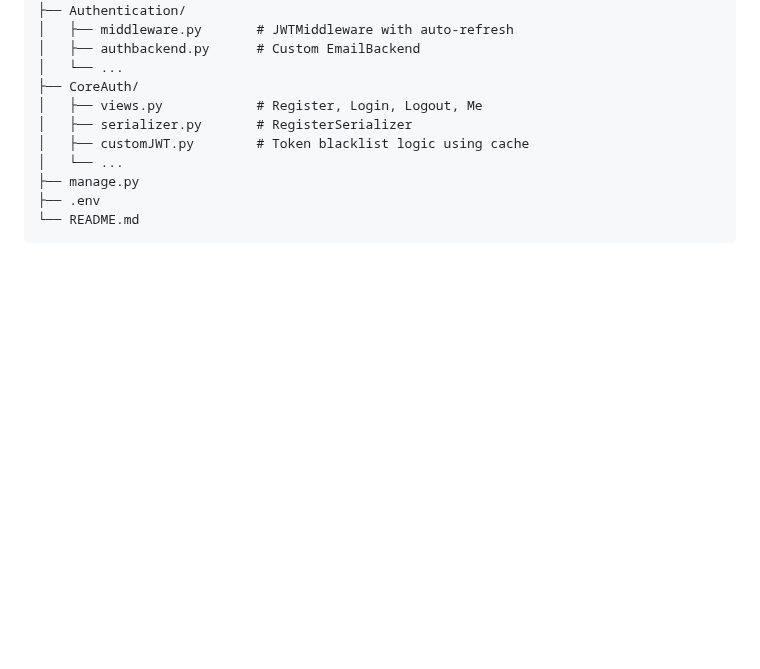
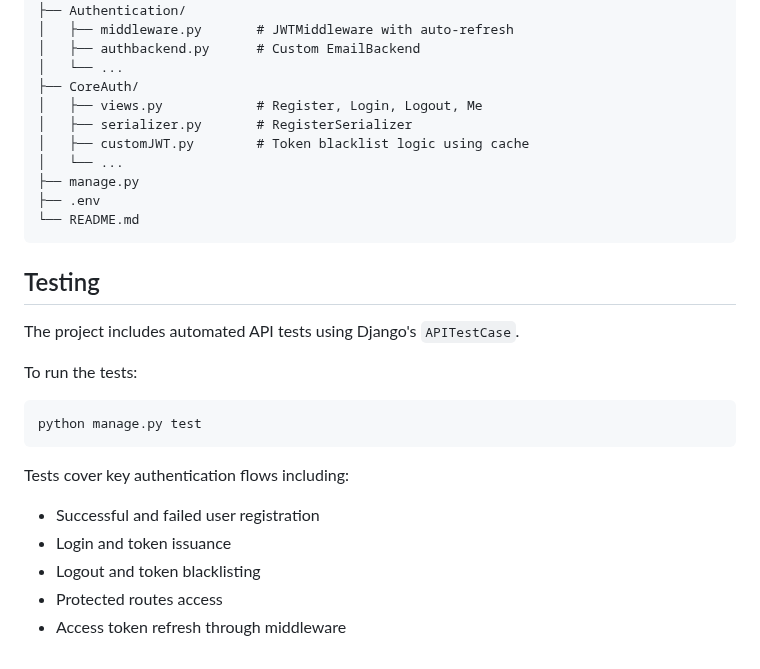
Before and after one commit to Abdelrahman-Hassany/secure-django-auth, a Markdown page: README.md, the part around the change. Drawn GitHub-style; blank space fills up the shorter version.

Commit message:
docs: add test section to README

````diff
--- a/README.md
+++ b/README.md
@@ -112,3 +112,21 @@ python manage.py runserver
 ├── .env
 └── README.md
 ```
+
+## Testing
+
+The project includes automated API tests using Django's `APITestCase`.
+
+To run the tests:
+
+```bash
+python manage.py test
+```
+
+Tests cover key authentication flows including:
+
+- Successful and failed user registration
+- Login and token issuance
+- Logout and token blacklisting
+- Protected routes access
+- Access token refresh through middleware
````
